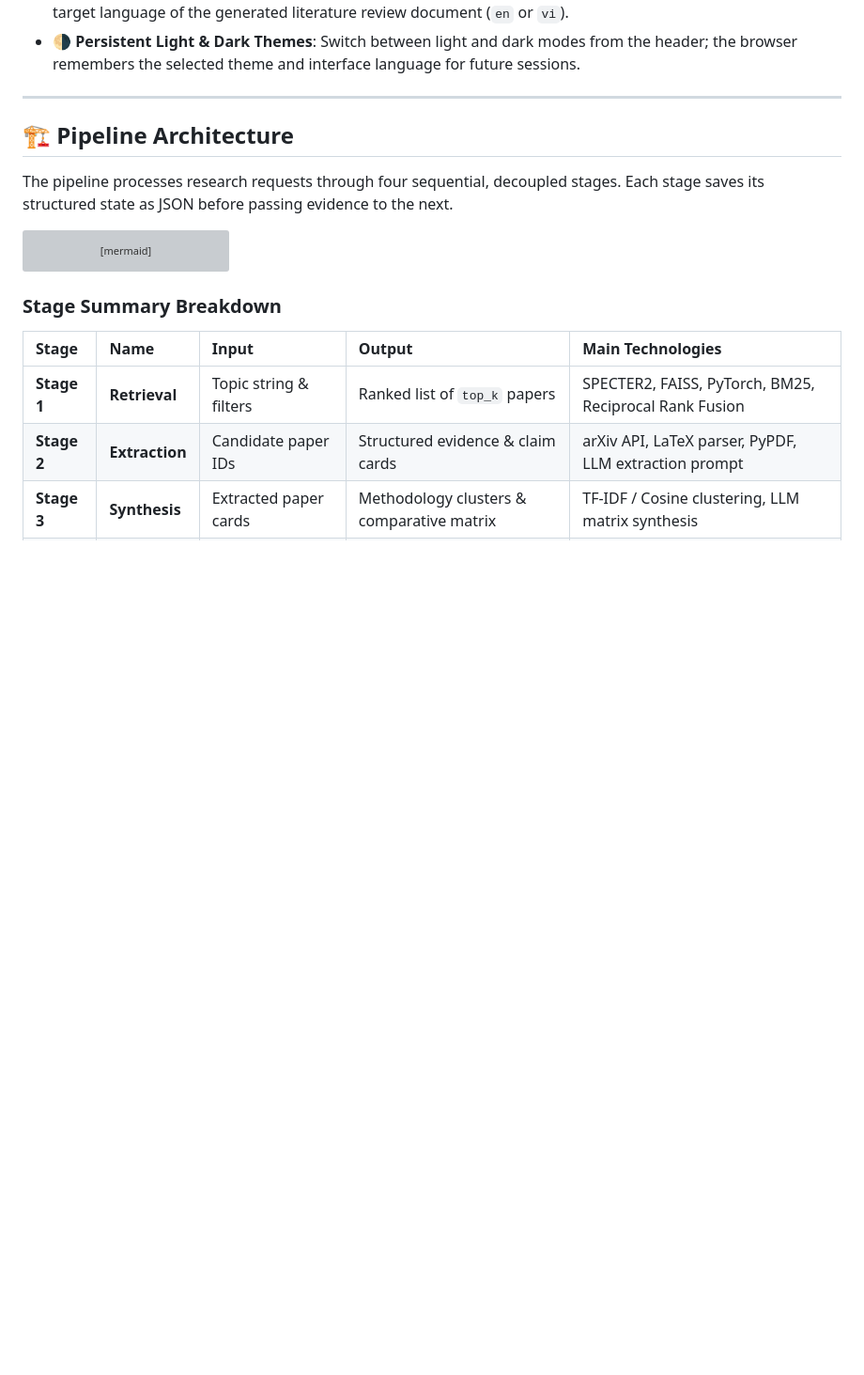
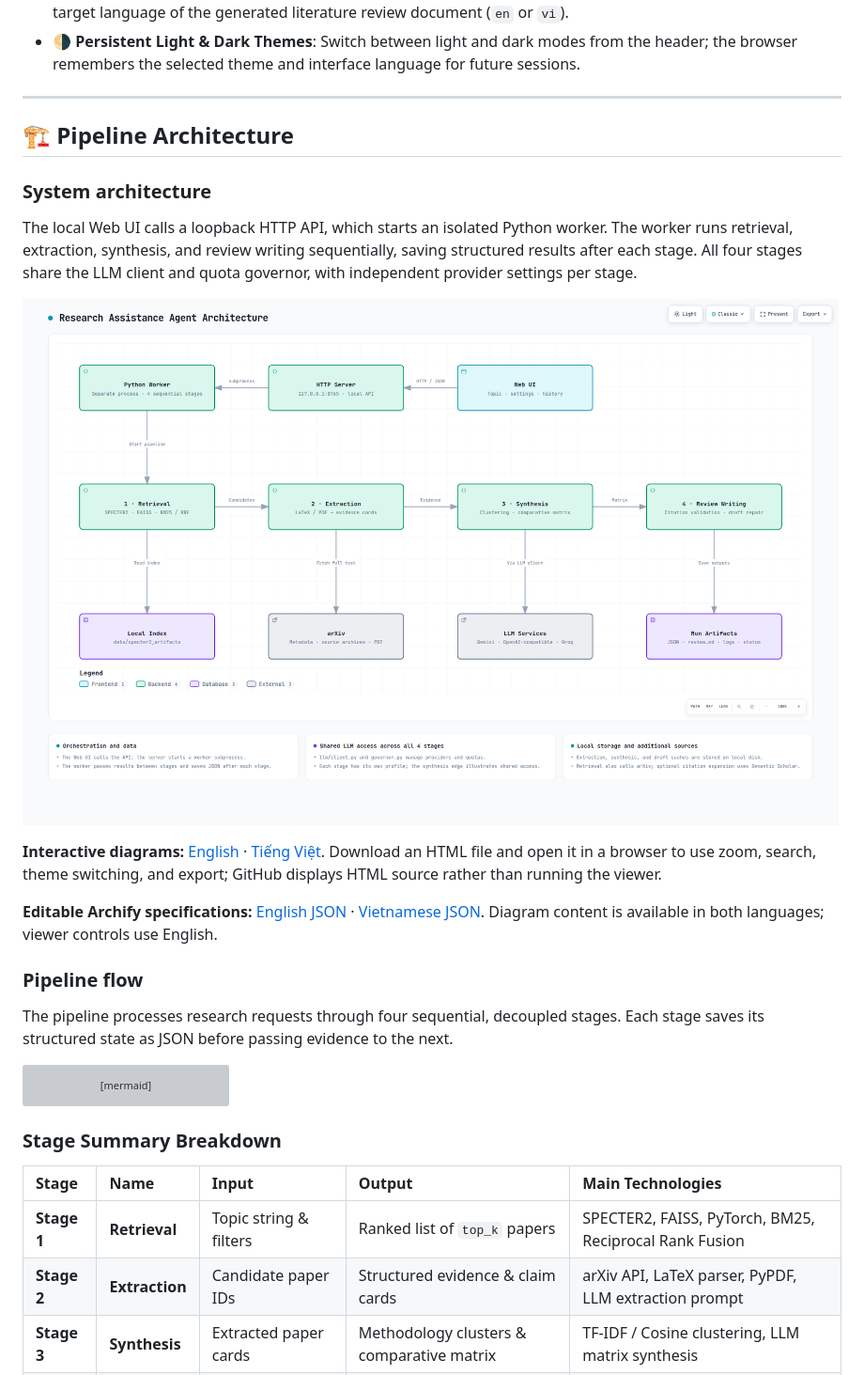
Before and after one commit to DinhLiu/Research-AI-Assistance, a Markdown page: README.md, the part around the change. Shown: that part at 94% size. Rendered like a GitHub page; pictures changed too: docs/architecture/system-architecture.en.visual-check.2048x1320.light.png (added); blank space fills up the shorter version; grey boxes are pictures that could not be loaded.

Commit message:
Add system design

```diff
--- a/README.md
+++ b/README.md
@@ -32,6 +32,18 @@
 ---
 
 ## 🏗️ Pipeline Architecture
+
+### System architecture
+
+The local Web UI calls a loopback HTTP API, which starts an isolated Python worker. The worker runs retrieval, extraction, synthesis, and review writing sequentially, saving structured results after each stage. All four stages share the LLM client and quota governor, with independent provider settings per stage.
+
+![Research Assistance Agent system architecture (English)](docs/architecture/system-architecture.en.visual-check.2048x1320.light.png)
+
+**Interactive diagrams:** [English](docs/architecture/system-architecture.en.html) · [Tiếng Việt](docs/architecture/system-architecture.html). Download an HTML file and open it in a browser to use zoom, search, theme switching, and export; GitHub displays HTML source rather than running the viewer.
+
+**Editable Archify specifications:** [English JSON](docs/architecture/system-architecture.en.json) · [Vietnamese JSON](docs/architecture/system-architecture.json). Diagram content is available in both languages; viewer controls use English.
+
+### Pipeline flow
 
 The pipeline processes research requests through four sequential, decoupled stages. Each stage saves its structured state as JSON before passing evidence to the next.
 
```
Also changed, not shown: docs/architecture/system-architecture.en.visual-check.1440x900.dark.png (added), docs/architecture/system-architecture.en.visual-check.1440x900.light.png (added), docs/architecture/system-architecture.en.visual-check.2048x1320.dark.png (added), 6 other files.
